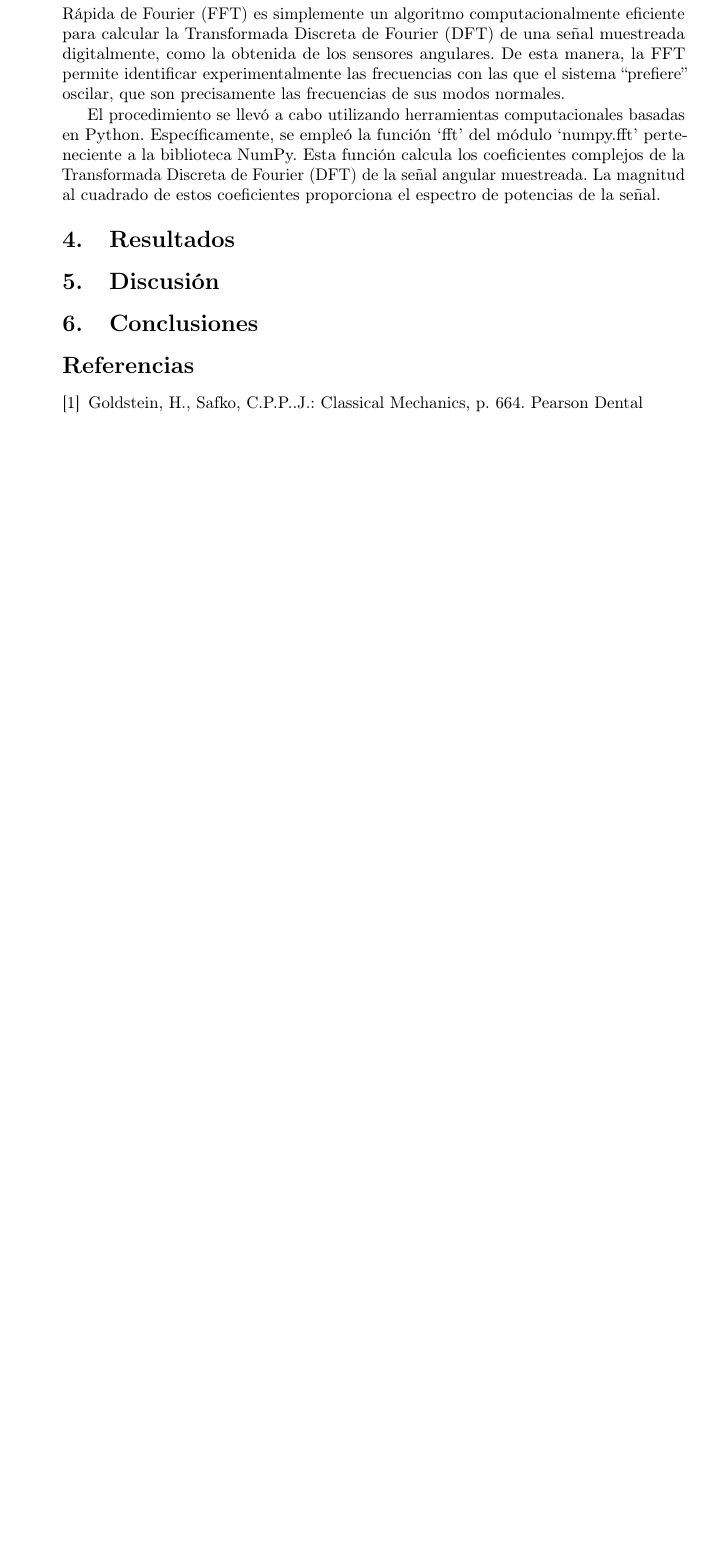
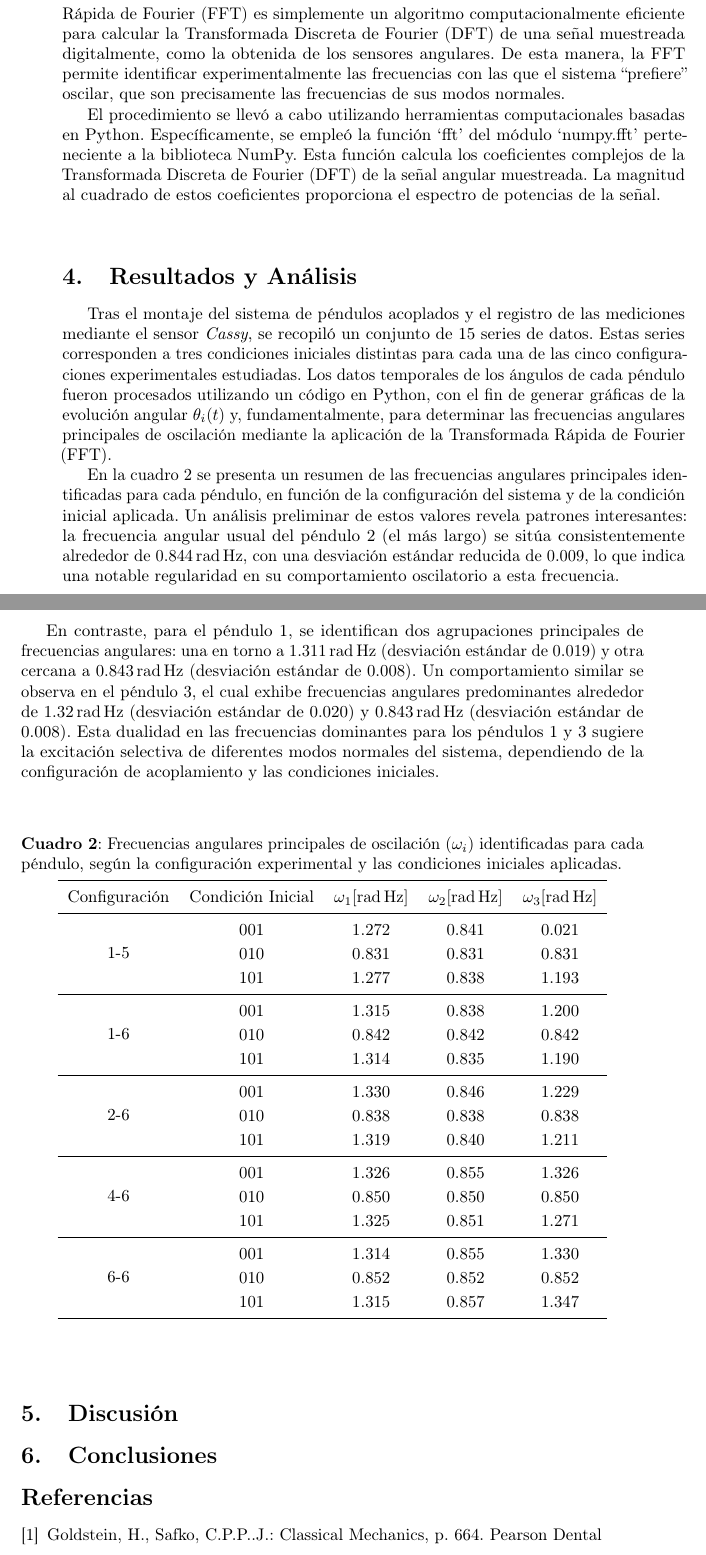
Before and after one commit to Julian-L-Avila/Quantenmechanik, a LaTeX paper (Oszillatoren/Laborbericht/main.tex, which reads Oszillatoren/Laborbericht/Sections/results.tex): part of page 10 of 10 before the commit and two parts of pages 10 and 11 of 12 after it, the two joined at a grey line, cut so that both start at the same text, the shorter picture padded with empty space. Compiled offline with pdfLaTeX; a LaTeX package or settings file that is missing is left out.

Commit message:
Added table and first part of results.

```diff
--- /dev/null
+++ b/Oszillatoren/Laborbericht/Sections/results.tex
@@ -0,0 +1,78 @@
+\section{Resultados y An\'alisis}
+
+Tras el montaje del sistema de p\'endulos acoplados y el registro
+de las mediciones mediante el sensor \emph{Cassy}, se recopil\'o un
+conjunto de 15 series de datos. Estas series corresponden a tres
+condiciones iniciales distintas para cada una de las cinco
+configuraciones experimentales estudiadas. Los datos temporales de
+los \'angulos de cada p\'endulo fueron procesados utilizando un
+c\'odigo en Python, con el fin de generar gr\'aficas de la evoluci\'on
+angular $\theta_i(t)$ y, fundamentalmente, para determinar las
+frecuencias angulares principales de oscilaci\'on mediante la
+aplicaci\'on de la Transformada R\'apida de Fourier (FFT).
+
+En la \cref{tab:frequencies} se presenta un resumen de las
+frecuencias angulares principales identificadas para cada p\'endulo,
+en funci\'on de la configuraci\'on del sistema y de la condici\'on
+inicial aplicada. Un an\'alisis preliminar de estos valores revela
+patrones interesantes: la frecuencia angular usual del p\'endulo 2
+(el m\'as largo) se sit\'ua consistentemente alrededor de
+\qty{0.844}{\radian\Hz}, con una desviaci\'on est\'andar
+reducida de \num{0.009}, lo que indica una notable regularidad en su
+comportamiento oscilatorio a esta frecuencia.
+
+En contraste, para el p\'endulo 1, se identifican dos agrupaciones
+principales de frecuencias angulares: una en torno a
+\qty{1.311}{\radian\Hz} (desviaci\'on est\'andar de \num{0.019})
+y otra cercana a \qty{0.843}{\radian\Hz} (desviaci\'on
+est\'andar de \num{0.008}). Un comportamiento similar se observa en el
+p\'endulo 3, el cual exhibe frecuencias angulares predominantes
+alrededor de \qty{1.32}{\radian\Hz} (desviaci\'on est\'andar
+de \num{0.020}) y \qty{0.843}{\radian\Hz} (desviaci\'on
+est\'andar de \num{0.008}). Esta dualidad en las frecuencias
+dominantes para los p\'endulos 1 y 3 sugiere la excitaci\'on
+selectiva de diferentes modos normales del sistema, dependiendo de la
+configuraci\'on de acoplamiento y las condiciones iniciales.
+
+\begin{table*}[htbp!]
+	\centering
+	\caption{Frecuencias angulares principales de oscilaci\'on
+		($\omega_i$) identificadas para cada p\'endulo, seg\'un la
+		configuraci\'on experimental y las condiciones iniciales aplicadas.
+	}
+	\label{tab:frequencies}
+	\pgfplotstabletypeset[
+	every head row/.style={
+		before row=\toprule,
+		after row=\midrule
+	},
+	every last row/.style={after row=\bottomrule},
+	columns/config/.style={
+		string type,
+		column name={Configuración},
+	},
+	columns/mode/.style={
+		string type,
+		column name={Condición Inicial},
+	},
+	columns/freq1/.style={
+		column name=$\omega_1 [\si{\radian\Hz}]$,
+		fixed,
+		fixed zerofill,
+		precision=3,
+	},
+	columns/freq2/.style={
+		column name=$\omega_2 [\si{\radian\Hz}]$,
+		fixed,
+		fixed zerofill,
+		precision=3,
+	},
+	columns/freq3/.style={
+		column name=$\omega_3 [\si{\radian\Hz}]$,
+		fixed,
+		fixed zerofill,
+		precision=3,
+	},
+	every nth row={3}{before row=\midrule}
+	]{\datafreq}
+\end{table*}
--- a/Oszillatoren/Laborbericht/main.tex
+++ b/Oszillatoren/Laborbericht/main.tex
@@ -22,6 +22,7 @@
 \usepackage{siunitx}
 \usepackage{subfig}
 \usepackage{bm}
+\usepackage{multirow}
 
 \pgfplotsset{compat=1.18}
 \pgfkeys{/pgf/number format/1000 sep={\,}}
```
Also changed, not shown: Oszillatoren/Laborbericht/main.tex (23 more changed lines).
